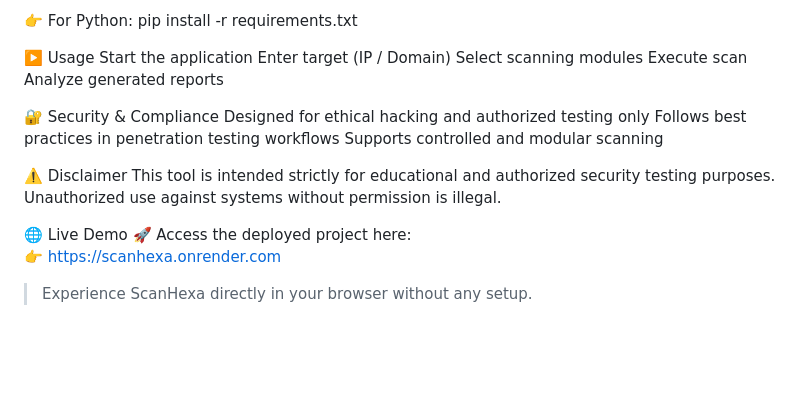
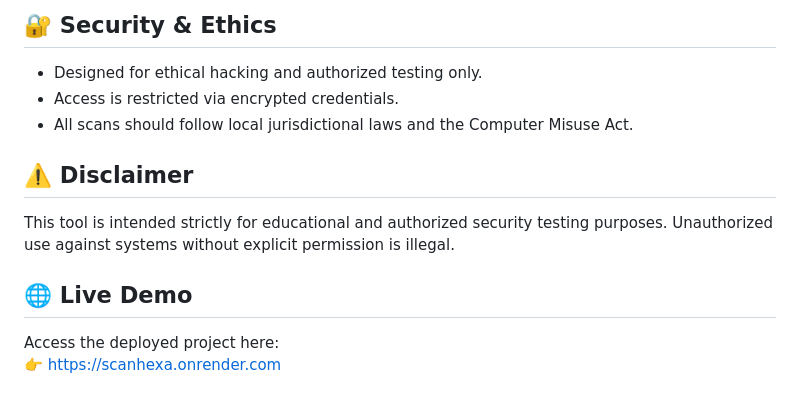
Before and after one commit to Tanisha-2005/ScanHexa, a Markdown page: README.md, the part around one of its changes. Drawn GitHub-style; blank space fills up the shorter version.

```diff
--- a/README.md
+++ b/README.md
@@ -62,24 +71,12 @@ npm install
 
-👉 For Python:
-pip install -r requirements.txt
+## 🔐 Security & Ethics
+- Designed for ethical hacking and authorized testing only.
+- Access is restricted via encrypted credentials.
+- All scans should follow local jurisdictional laws and the Computer Misuse Act.
 
-▶️ Usage
-Start the application
-Enter target (IP / Domain)
-Select scanning modules
-Execute scan
-Analyze generated reports
+## ⚠️ Disclaimer
+This tool is intended strictly for educational and authorized security testing purposes. Unauthorized use against systems without explicit permission is illegal.
 
-🔐 Security & Compliance
-Designed for ethical hacking and authorized testing only
-Follows best practices in penetration testing workflows
-Supports controlled and modular scanning
-
-⚠️ Disclaimer
-This tool is intended strictly for educational and authorized security testing purposes.
-Unauthorized use against systems without permission is illegal.
-
-🌐 Live Demo
-🚀 Access the deployed project here:
-👉 https://scanhexa.onrender.com
-> Experience ScanHexa directly in your browser without any setup.
+## 🌐 Live Demo
+Access the deployed project here:
+👉 [https://scanhexa.onrender.com](https://scanhexa.onrender.com)
```
Also changed, not shown: other parts of README.md (+50 -41 lines).
